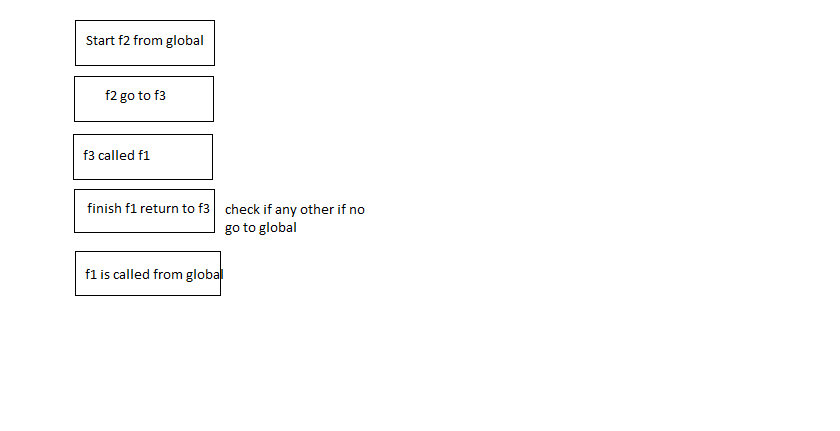
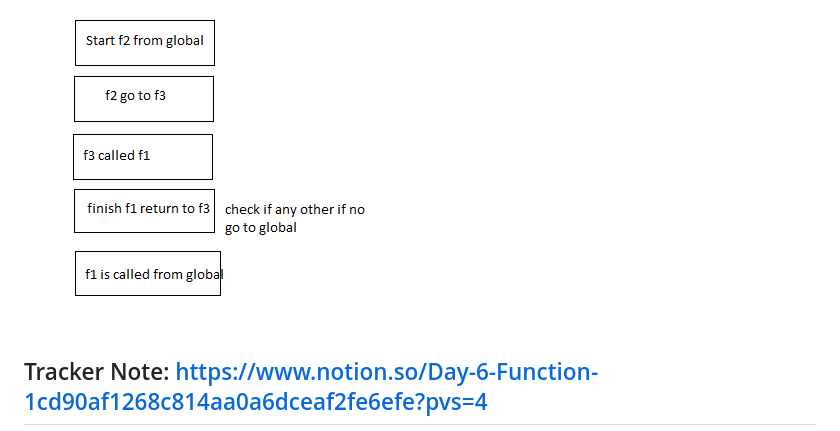
Before and after one commit to skmasum98/JavaScript-lesson, a Markdown page: day-6/readme.md, the part around the change. Drawn GitHub-style; blank space fills up the shorter version.

Commit message:
Day 6
Day 6

```diff
--- a/day-6/readme.md
+++ b/day-6/readme.md
@@ -158,3 +158,5 @@
 
     Starting f2 from global // Starting f3 from global // f1 is called by f3 // after complete f3 return to f3 done // f1 is called from global"
 <img src="10.png" alt="Diagram">
+
+## Tracker Note: https://www.notion.so/Day-6-Function-1cd90af1268c814aa0a6dceaf2fe6efe?pvs=4
```
